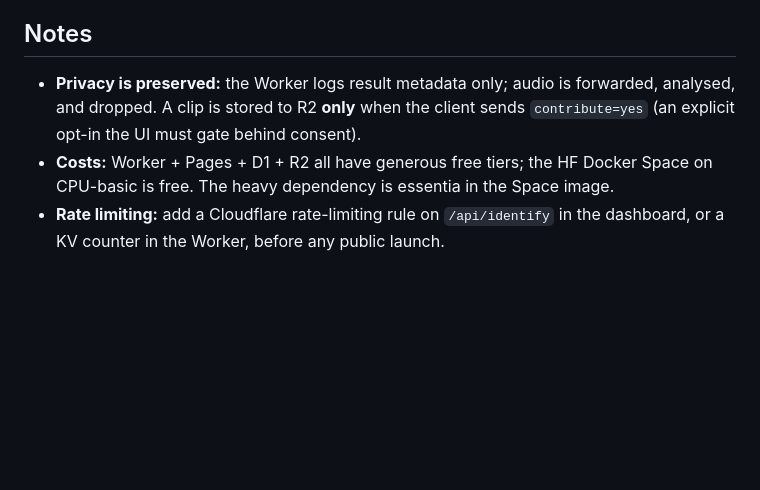
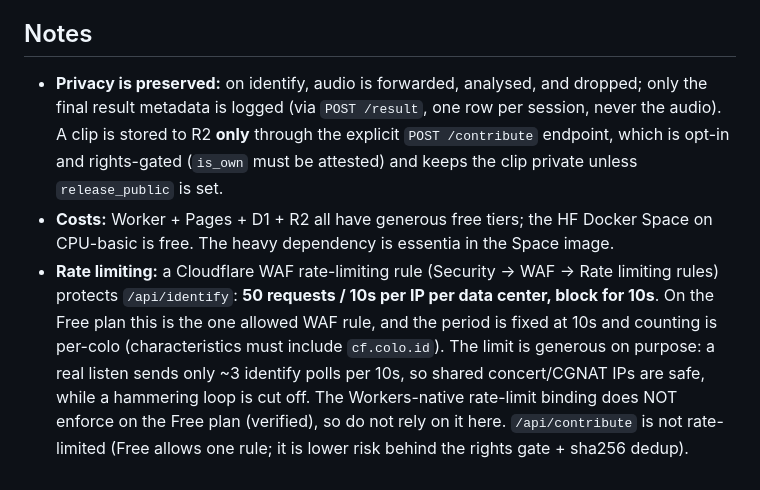
Before and after one commit to twelveswaras/twelveswaras, a Markdown page: cloudflare/DEPLOY.md, the part around the change. Rendered like a GitHub page; blank space fills up the shorter version.

Commit message:
docs: document the live rate-limit rule; refresh stale contribute/logging notes
- Record the WAF rate-limit rule on /api/identify (50 req/10s per IP per colo, block 10s),
  the Free-plan constraints (one rule, 10s period, per-colo cf.colo.id), and that the
  Workers-native limiter does NOT enforce on Free.
- Fix the stale privacy note: identify logs one row per session via /result (not per poll);
  clips are stored only via the opt-in, rights-gated /contribute (not a contribute=yes flag).

Co-Authored-By: Claude Opus 4.8 <noreply@anthropic.com>

```diff
--- a/cloudflare/DEPLOY.md
+++ b/cloudflare/DEPLOY.md
@@ -84,10 +84,17 @@ Once the wheel is live and calling the API, the old Gradio Space (`twelveswaras/
 iframe embed can be removed. The `apps/usage_log.py` HF-Dataset logger is superseded by D1.
 
 ## Notes
-- **Privacy is preserved:** the Worker logs result metadata only; audio is forwarded, analysed, and
-  dropped. A clip is stored to R2 **only** when the client sends `contribute=yes` (an explicit opt-in
-  the UI must gate behind consent).
+- **Privacy is preserved:** on identify, audio is forwarded, analysed, and dropped; only the final
+  result metadata is logged (via `POST /result`, one row per session, never the audio). A clip is
+  stored to R2 **only** through the explicit `POST /contribute` endpoint, which is opt-in and
+  rights-gated (`is_own` must be attested) and keeps the clip private unless `release_public` is set.
 - **Costs:** Worker + Pages + D1 + R2 all have generous free tiers; the HF Docker Space on CPU-basic is
   free. The heavy dependency is essentia in the Space image.
-- **Rate limiting:** add a Cloudflare rate-limiting rule on `/api/identify` in the dashboard, or a KV
-  counter in the Worker, before any public launch.
+- **Rate limiting:** a Cloudflare WAF rate-limiting rule (Security -> WAF -> Rate limiting rules)
+  protects `/api/identify`: **50 requests / 10s per IP per data center, block for 10s**. On the Free
+  plan this is the one allowed WAF rule, and the period is fixed at 10s and counting is per-colo
+  (characteristics must include `cf.colo.id`). The limit is generous on purpose: a real listen sends
+  only ~3 identify polls per 10s, so shared concert/CGNAT IPs are safe, while a hammering loop is
+  cut off. The Workers-native rate-limit binding does NOT enforce on the Free plan (verified), so do
+  not rely on it here. `/api/contribute` is not rate-limited (Free allows one rule; it is lower risk
+  behind the rights gate + sha256 dedup).
```
